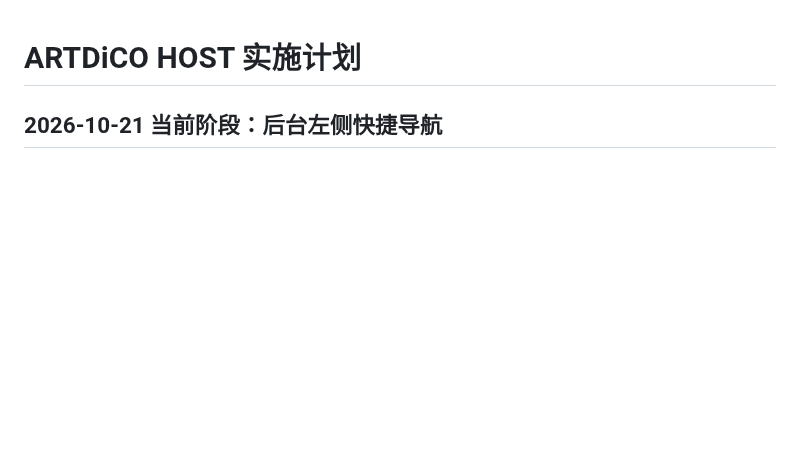
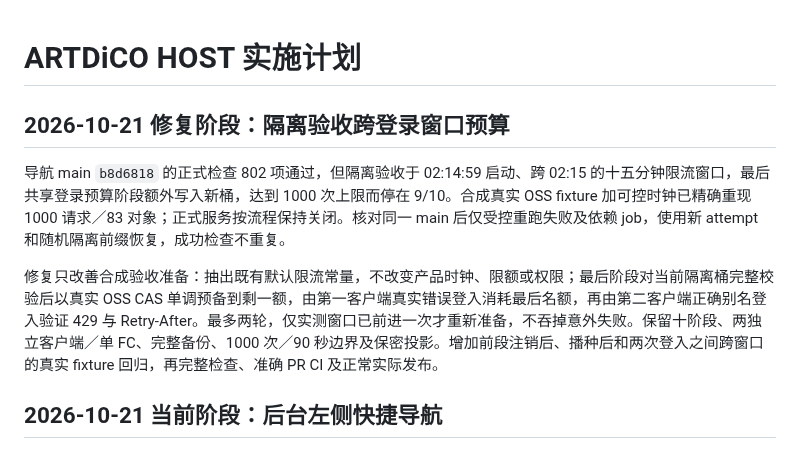
Before and after one commit to kunanli/artdicohost, a Markdown page: docs/implementation-plan.md, the part around the change. Rendered like a GitHub page; blank space fills up the shorter version.

Commit message:
docs: plan bounded acceptance login-window regression fix

```diff
--- a/docs/implementation-plan.md
+++ b/docs/implementation-plan.md
@@ -1,4 +1,10 @@
 # ARTDiCO HOST 实施计划
+
+## 2026-10-21 修复阶段：隔离验收跨登录窗口预算
+
+导航 main `b8d6818` 的正式检查 802 项通过，但隔离验收于 02:14:59 启动、跨 02:15 的十五分钟限流窗口，最后共享登录预算阶段额外写入新桶，达到 1000 次上限而停在 9/10。合成真实 OSS fixture 加可控时钟已精确重现 1000 请求／83 对象；正式服务按流程保持关闭。核对同一 main 后仅受控重跑失败及依赖 job，使用新 attempt 和随机隔离前缀恢复，成功检查不重复。
+
+修复只改善合成验收准备：抽出既有默认限流常量，不改变产品时钟、限额或权限；最后阶段对当前隔离桶完整校验后以真实 OSS CAS 单调预备到剩一额，由第一客户端真实错误登入消耗最后名额，再由第二客户端正确别名登入验证 429 与 Retry-After。最多两轮，仅实测窗口已前进一次才重新准备，不吞掉意外失败。保留十阶段、两独立客户端／单 FC、完整备份、1000 次／90 秒边界及保密投影。增加前段注销后、播种后和两次登入之间跨窗口的真实 fixture 回归，再完整检查、准确 PR CI 及正常实际发布。
 
 ## 2026-10-21 当前阶段：后台左侧快捷导航
 
```
